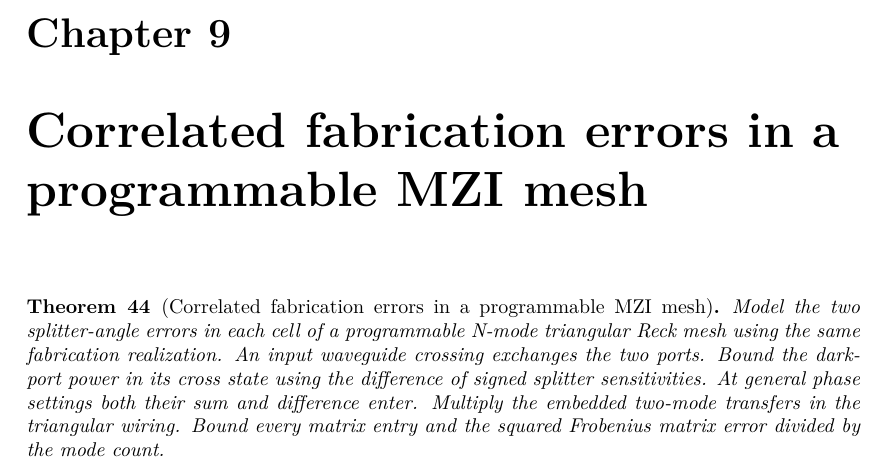
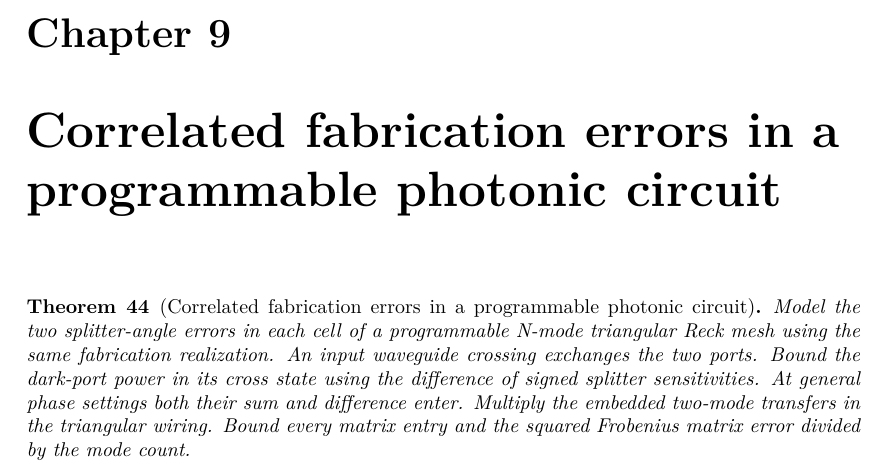
Before and after one commit to dirkenglund/leap-proof-obligations, a LaTeX document (blueprint/src/print.tex, which reads blueprint/src/content.tex): part of page 13 of 14, cut so that both start at the same text. Compiled offline with XeLaTeX.

Commit message:
Use programmable photonic circuit as the challenge name

```diff
--- a/blueprint/src/content.tex
+++ b/blueprint/src/content.tex
@@ -599,9 +599,9 @@ A follow-on (not stated here) is an $\omega$-complete partial-order instance on
 the set of effects, which would be an input to a denotational semantics for
 loops in a small quantum while-language.
 
-\chapter{Correlated fabrication errors in a programmable MZI mesh}
+\chapter{Correlated fabrication errors in a programmable photonic circuit}
 
-\begin{theorem}[Correlated fabrication errors in a programmable MZI mesh]
+\begin{theorem}[Correlated fabrication errors in a programmable photonic circuit]
   \label{thm:sandia_correlated_mzi_mesh}
   \lean{Leap.sandia_correlated_mzi_mesh}
 Model the two splitter-angle errors in each cell of a programmable N-mode triangular Reck mesh using the same fabrication realization. An input waveguide crossing exchanges the two ports. Bound the dark-port power in its cross state using the difference of signed splitter sensitivities. At general phase settings both their sum and difference enter. Multiply the embedded two-mode transfers in the triangular wiring. Bound every matrix entry and the squared Frobenius matrix error divided by the mode count.
```
Also changed, not shown: README.md.
